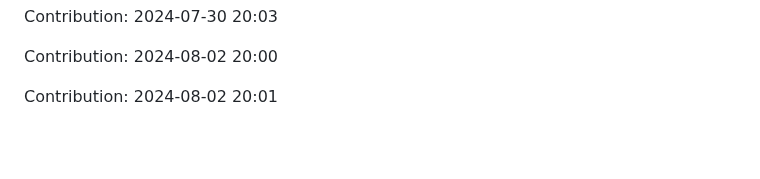
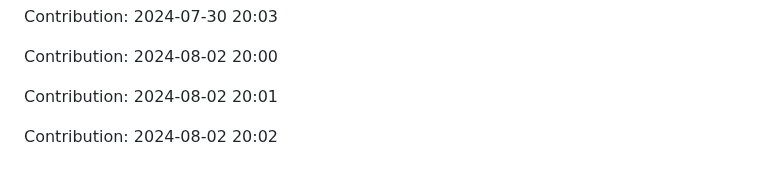
Before and after one commit to anand16-info/mystictouch, a Markdown page: README.md, the part around the change. GitHub-like rendering; blank space fills up the shorter version.

Commit message:
"Contribution: 2024-08-02 20:02"

```diff
--- a/README.md
+++ b/README.md
@@ -311,3 +311,5 @@ Contribution: 2024-07-30 20:03
 Contribution: 2024-08-02 20:00
 
 Contribution: 2024-08-02 20:01
+
+Contribution: 2024-08-02 20:02
```
